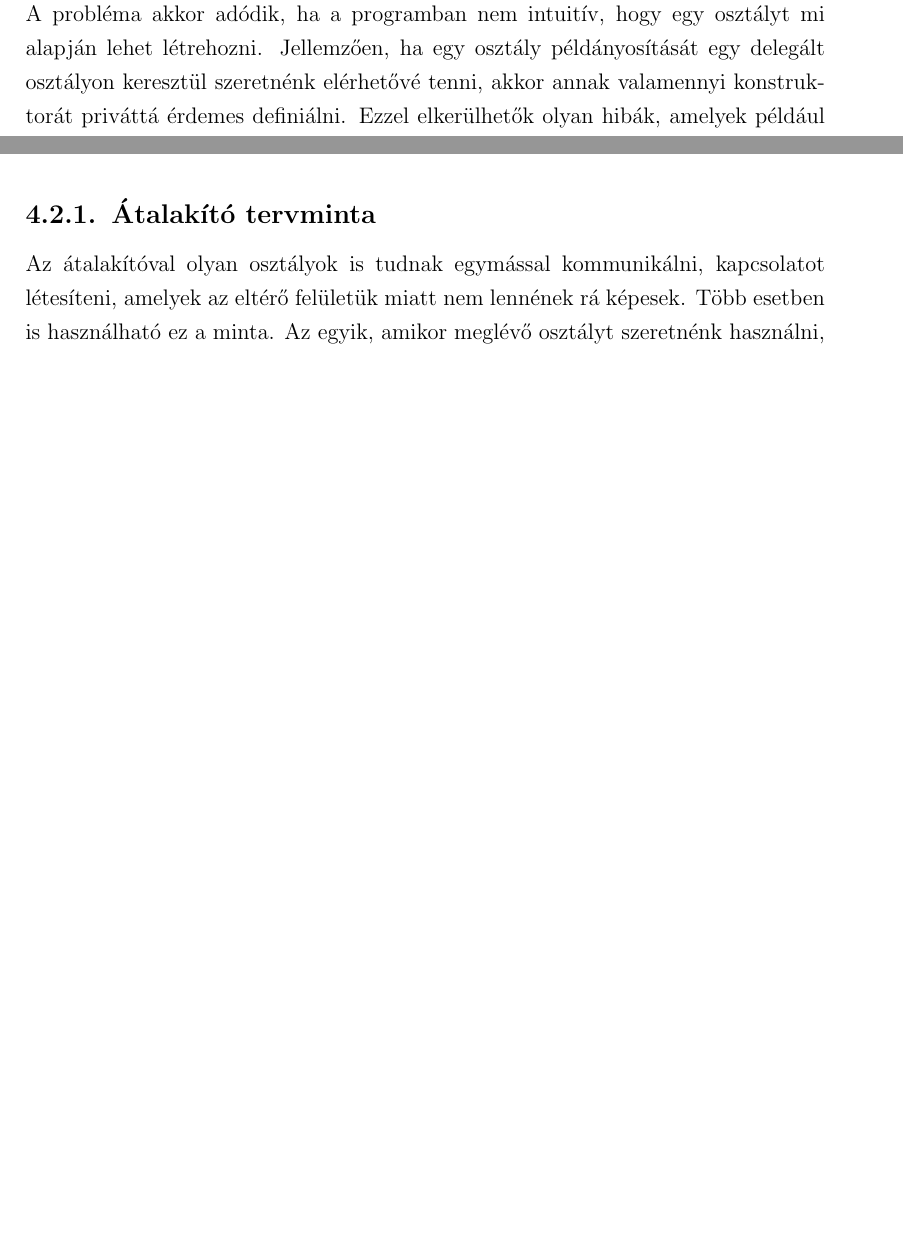
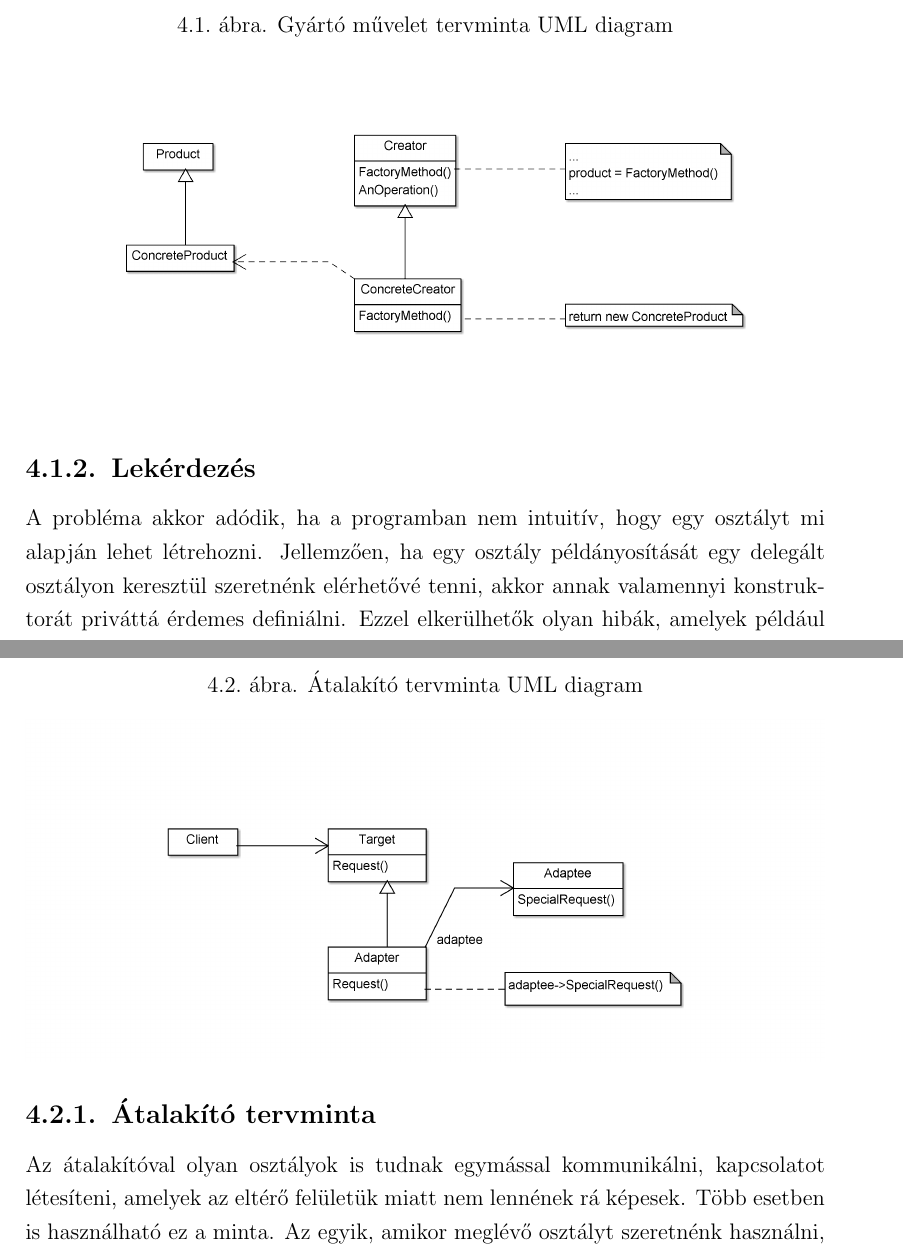
Before and after one commit to pbakos/query_language_mt, a LaTeX thesis (diploma.tex): two parts of pages 36 and 37 of 40 before the commit and two parts of pages 36 and 38 of 41 after it, joined at a grey line, cut at the place of the change, the shorter picture padded with empty space. Compiled offline with pdfLaTeX.

Commit message:
Factory method and Adapter design pattern UML diagrams added

```diff
--- a/diploma.tex
+++ b/diploma.tex
@@ -581,7 +581,11 @@ Nagy méretű szoftverek esetén az objektumok példányosítása nem mindig az
 \subsection{Gyártó művelet tervminta}
 A gyártó művelet olyan létrehozási tervminta, amellyel anélkül lehet objektumokat előállítani, hogy pontosan meghatároznánk az objektum típusát. Így az objektum létrehozásához szükséges függőségeket delegáltuk egy másik osztályba. A kliens kódnak nem kell azzal foglalkoznia, hogy az objektumokat hogyan kell létrehozni, vagy mik az objektumok függőségei. Csak azt az információt kell megadnia a gyártó műveletnek, amivel már eldönthető, hogy az objektumot hogyan kell felépíteni (például melyik leszármazott példányt kell visszaadni).
 
-%TODO: insert uml diagram
+\begin{figure}
+	\caption{Gyártó művelet tervminta  UML diagram}
+	\centering
+	\includegraphics[width=15cm,keepaspectratio]{factory_method.png}
+\end{figure}
 
 A gyártó művelet implementálásához általában szükség van egy absztrakt gyártó osztályra, ha a példányosítandó osztálynak is van interfész osztálya. A kliens kód ezt az gyártó interfészt fogja használni. Az absztrakt gyártót megvalósító osztály  fogja a konkrét objektumot példányosítani, majd visszaadni azt a hívónak.
 \subsection{Lekérdezés}
@@ -614,6 +618,11 @@ factory_method(Product, ConcreteProduct) := class {
 Egy másik fontos területe a tervmintáknak az úgynevezett szerkezeti minták \cite{design_patterns}. Ezek a minták arra szolgálnak, hogy több objektumból összetett, nagyobb szerkezeteket hozzunk létre (általában új funkcionalitást is kapva). Egy ilyen tervminta az átalakító (vagy más néven \textit{wrapper}), amely egy osztály felületét változtatja meg a kliens által elvártra. Az örökölt (\textit{legacy}) kódban gyakran előfordulnak átalakító osztályok, ezzel elkerülve, hogy teljesen újra kelljen írni már meglévő osztályokat. Viszont ha a programozó csak a régi kódot ismeri, és nem tud az átalakító osztály definíciójáról, akkor ő is implementálni fog egy átalakítót az új felület eléréséhez. Ez több szempontból is hibákhoz vezethet: például mindkét átalakítót változtatni kell, ha a felület megváltozik, azaz mindkettőt karbantartani kell. Újrafelhasználhatóság szempontjából is érdemes a kódbázisban megkeresni az átalakító osztályokat és azokat használni.
 \subsection{Átalakító tervminta}
 Az átalakítóval olyan osztályok is tudnak egymással kommunikálni, kapcsolatot létesíteni, amelyek az eltérő felületük miatt nem lennének rá képesek. Több esetben is használható ez a minta. Az egyik, amikor meglévő osztályt szeretnénk használni, de felülete nem illeszkedik az igényekhez. Létezik olyan eset is, amikor több osztályt akarunk használni, de nem akarjuk származtatással átalakítani a felületüket. Ekkor egy átalakító objektummal megváltoztatható a szülő objektum felülete.
+\begin{figure}
+	\caption{Átalakító tervminta UML diagram}
+	\centering
+	\includegraphics[width=15cm,keepaspectratio]{adapter.png}
+\end{figure}
 \par Az átalakító tervmintát úgy lehet implementálni, hogy az egyik komponenst becsomagoljuk egy olyan osztályba, amivel már tud kommunikálni a másik osztály. A becsomagoló osztályba aggregáljuk az egyik osztályt példányát, majd az interfész függvényeket ennek a példány tagfüggvényeinek hívásaival implementáljuk.
 \subsection{Lekérdezés}
 A lekérdezéshez az objektum átalakító osztályt határozzuk meg. Mivel a "régi" kódból ismerjük az osztályt, ezért annak a neve paraméterként szolgál a predikátum definíciójában. Mint az előző esettanulmánynál, úgy itt is a predikátummal (az újrafelhasználhatóságot szem előtt tartva) lehet leírni keresendő osztályokat. Az átalakítóval kapcsolatban viszont csak annyi információ áll rendelkezésre, hogy annak az adattagja az átalakított objektum, illetve rendelkezik valamennyi számú, szignatúrájú tagfüggvénnyel. Értelem szerűen az utóbbi feltételt nem lehetséges definiálni a lekérdező nyelv segítségével. Azonban az adattagra tehetünk megszorítást: mivel az átalakított osztályon kívül más objektumot nem aggregál az átalakító, így megadható további szűrő feltételnek, hogy az átalakított objektum az egyedüli adattag az osztályban.
```
Also changed, not shown: adapter.png (added), diploma.pdf, factory_method.png (added), 2 other files.
